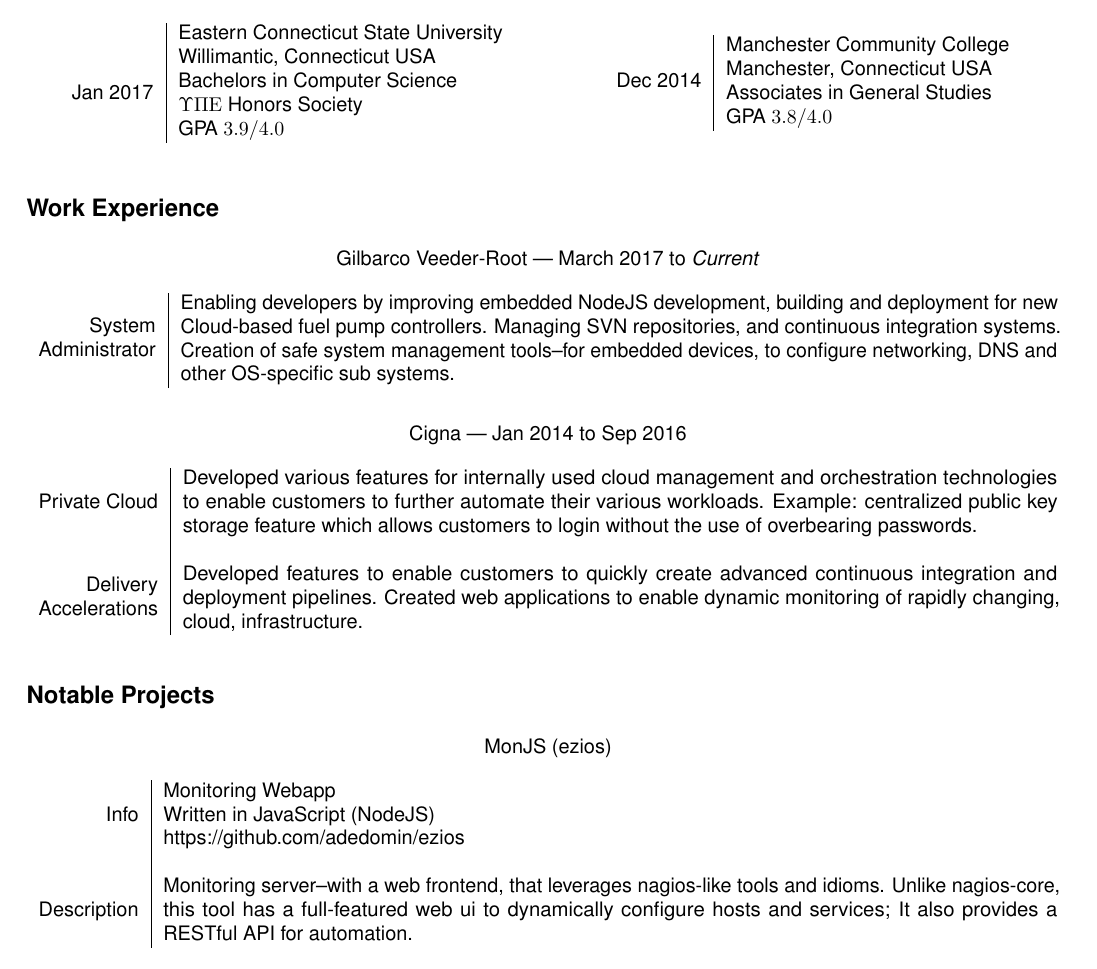
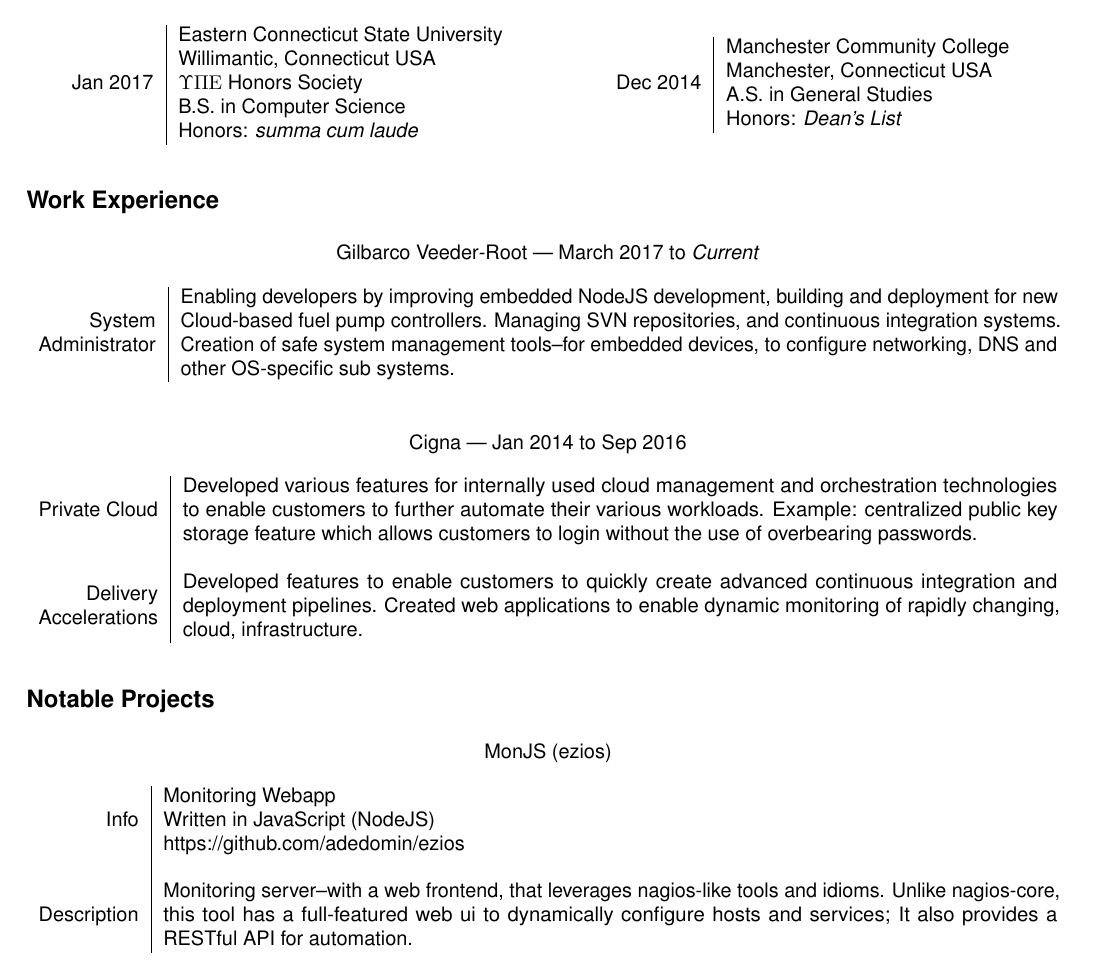
Before and after one commit to adedomin/resume, a LaTeX CV (resume.tex): part of page 1 of 2, cut so that both start at the same text. Compiled offline with pdfLaTeX.

Commit message:
rework edu, added use of float package, etc

```diff
--- a/resume.tex
+++ b/resume.tex
@@ -109,6 +109,9 @@
 \captionsetup{labelformat=empty}
 % \usepackage{longtable}
 
+% table floating
+\usepackage{float}
+
 \author{Anthony DeDominic\\anthony@dedominic.pw\\REDACTED LOCATION\\REDACTED PHONE}
 \title{Anthony DeDominic}
 
@@ -126,16 +129,16 @@
 
 \subsection{Education}\label{education}
 
-\begin{table}[!ht]
+\begin{table}[H]
     \begin{minipage}{0.5\linewidth}
     \centering
     \begin{tabular}{r|l}
-        \multirow{6}{*}{Jan 2017}
+        \multirow{5}{*}{Jan 2017}
         & Eastern Connecticut State University \\
         & Willimantic, Connecticut USA \\
-        & Bachelors in Computer Science \\
         & $\Upsilon \Pi \mathrm{E}$ Honors Society \\
-        & GPA $3.9/4.0$ \\
+        & B.S. in Computer Science \\
+        & Honors: \emph{summa cum laude} \\
     \end{tabular}
     \end{minipage}
     \begin{minipage}{0.5\linewidth}
@@ -144,15 +147,15 @@
         \multirow{4}{*}{Dec 2014}
         & Manchester Community College \\
         & Manchester, Connecticut USA \\
-        & Associates in General Studies \\
-        & GPA $3.8/4.0$ \\
+        & A.S. in General Studies \\
+        & Honors: \emph{Dean's List} \\
     \end{tabular}
     \end{minipage}
 \end{table}
 
 \subsection{Work Experience}\label{work-experience}
 
-\begin{table}[!ht]
+\begin{table}[H]
 \centering
     \caption{Gilbarco Veeder-Root --- March 2017 to \emph{Current}}
     \begin{tabularx}{\textwidth}{r|X}
@@ -168,7 +171,7 @@
     \end{tabularx}
 \end{table}
 
-\begin{table}[!ht]
+\begin{table}[H]
 \centering
     \caption{Cigna --- Jan 2014 to Sep 2016}
     \begin{tabularx}{\textwidth}{r|X}
@@ -194,7 +197,7 @@
 
 \subsection{Notable Projects}\label{projects}
 
-\begin{table}[!ht]
+\begin{table}[H]
 \centering
     \caption{MonJS (ezios)}
     \begin{tabularx}{\textwidth}{r|X}
```
Also changed, not shown: resume.pdf, resume.tex (2 more changed lines).
